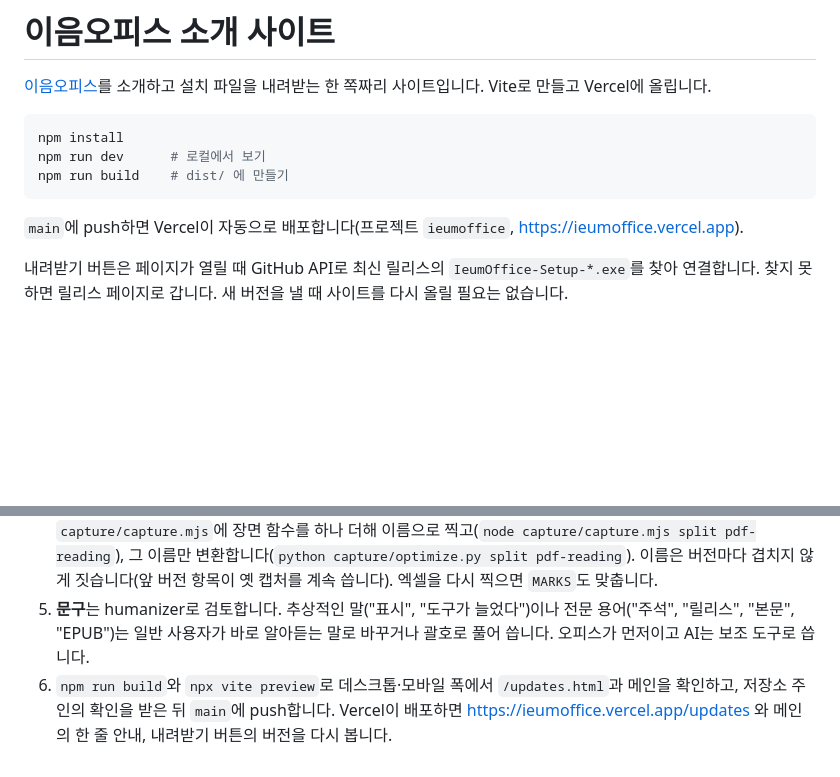
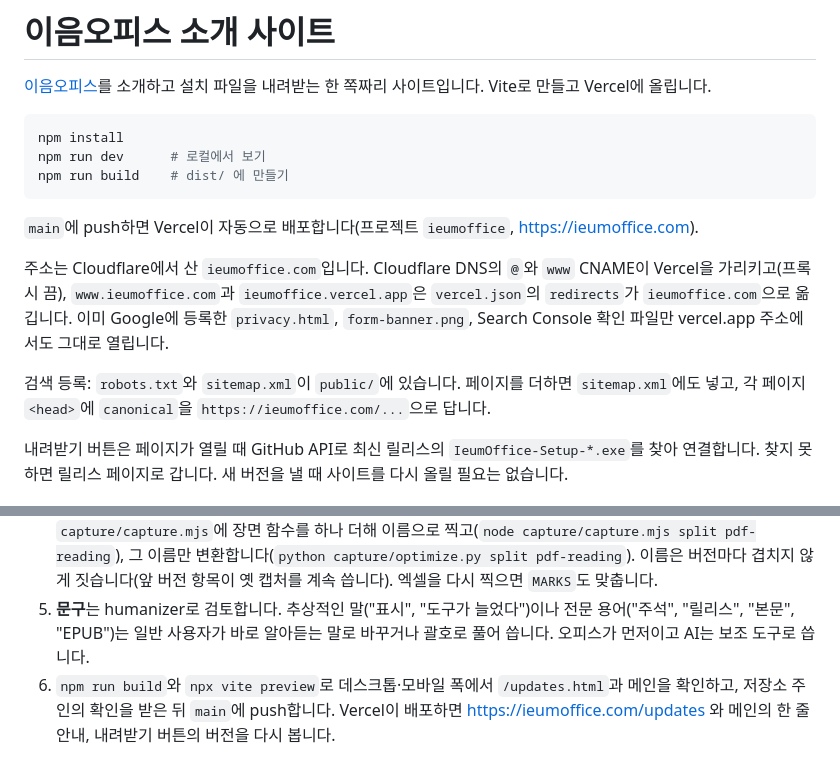
Before and after one commit to pblsketch/ieumoffice-site, a Markdown page: README.md, 2 parts joined by grey strips. Rendered like a GitHub page; blank space fills up the shorter version.

Commit message:
docs: note the ieumoffice.com domain, redirects and search files
Co-Authored-By: Claude Opus 5.5 <noreply@anthropic.com>

````diff
--- a/README.md
+++ b/README.md
@@ -8,7 +8,11 @@ npm run dev      # 로컬에서 보기
 npm run build    # dist/ 에 만들기
 ```
 
-`main`에 push하면 Vercel이 자동으로 배포합니다(프로젝트 `ieumoffice`, https://ieumoffice.vercel.app).
+`main`에 push하면 Vercel이 자동으로 배포합니다(프로젝트 `ieumoffice`, https://ieumoffice.com).
+
+주소는 Cloudflare에서 산 `ieumoffice.com`입니다. Cloudflare DNS의 `@`와 `www` CNAME이 Vercel을 가리키고(프록시 끔), `www.ieumoffice.com`과 `ieumoffice.vercel.app`은 `vercel.json`의 `redirects`가 `ieumoffice.com`으로 옮깁니다. 이미 Google에 등록한 `privacy.html`, `form-banner.png`, Search Console 확인 파일만 vercel.app 주소에서도 그대로 열립니다.
+
+검색 등록: `robots.txt`와 `sitemap.xml`이 `public/`에 있습니다. 페이지를 더하면 `sitemap.xml`에도 넣고, 각 페이지 `<head>`에 `canonical`을 `https://ieumoffice.com/...`으로 답니다.
 
 내려받기 버튼은 페이지가 열릴 때 GitHub API로 최신 릴리스의 `IeumOffice-Setup-*.exe`를 찾아 연결합니다. 찾지 못하면 릴리스 페이지로 갑니다. 새 버전을 낼 때 사이트를 다시 올릴 필요는 없습니다.
 
@@ -40,4 +44,4 @@ node capture/form-banner.mjs    # public/form-banner.png (의견 설문 머리
 3. **다른 칸과 어긋나지 않게** 봅니다. 편집기 설명(`src/main.js`의 `FORMATS`)과 한글·AI·비용·개인정보 칸의 문장이 새 기능이나 바뀐 동작과 맞는지 확인합니다. 오래 쓸 기능은 메인 소개 칸에도 옮겨 적습니다.
 4. **캡처**는 그 버전으로 빌드한 이음오피스(`IEUM_REPO`, 기본 `E:/github/openoffice-release`)로 찍습니다. 새 장면은 `capture/capture.mjs`에 장면 함수를 하나 더해 이름으로 찍고(`node capture/capture.mjs split pdf-reading`), 그 이름만 변환합니다(`python capture/optimize.py split pdf-reading`). 이름은 버전마다 겹치지 않게 짓습니다(앞 버전 항목이 옛 캡처를 계속 씁니다). 엑셀을 다시 찍으면 `MARKS`도 맞춥니다.
 5. **문구**는 humanizer로 검토합니다. 추상적인 말("표시", "도구가 늘었다")이나 전문 용어("주석", "릴리스", "본문", "EPUB")는 일반 사용자가 바로 알아듣는 말로 바꾸거나 괄호로 풀어 씁니다. 오피스가 먼저이고 AI는 보조 도구로 씁니다.
-6. `npm run build`와 `npx vite preview`로 데스크톱·모바일 폭에서 `/updates.html`과 메인을 확인하고, 저장소 주인의 확인을 받은 뒤 `main`에 push합니다. Vercel이 배포하면 https://ieumoffice.vercel.app/updates 와 메인의 한 줄 안내, 내려받기 버튼의 버전을 다시 봅니다.
+6. `npm run build`와 `npx vite preview`로 데스크톱·모바일 폭에서 `/updates.html`과 메인을 확인하고, 저장소 주인의 확인을 받은 뒤 `main`에 push합니다. Vercel이 배포하면 https://ieumoffice.com/updates 와 메인의 한 줄 안내, 내려받기 버튼의 버전을 다시 봅니다.
````
